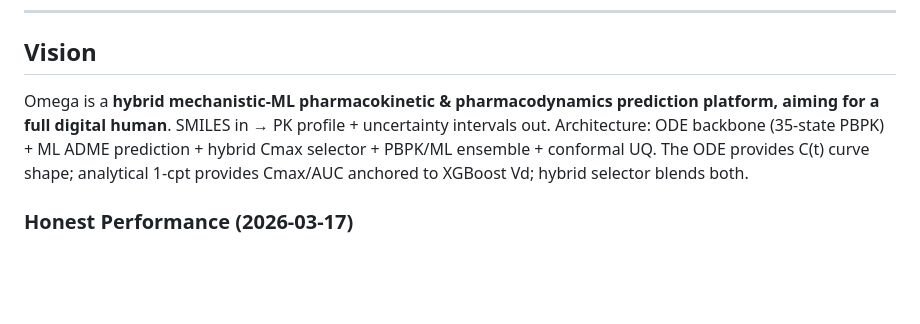
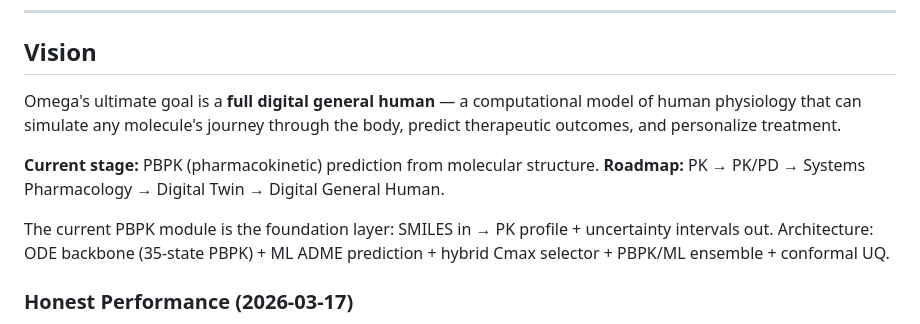
Before and after one commit to jam-sudo/Omega, a Markdown page: CLAUDE.md, the part around the change. GitHub-like rendering; blank space fills up the shorter version.

Commit message:
docs: redefine Omega vision — full digital general human
Omega is not just a PK simulator. Ultimate goal: computational model
of human physiology (Digital General Human). Current PBPK module is
the foundation layer. Roadmap: PK → PK/PD → Systems Pharmacology →
Digital Twin → Digital General Human.

Co-Authored-By: Claude Opus 4.6 (1M context) <noreply@anthropic.com>

```diff
--- a/CLAUDE.md
+++ b/CLAUDE.md
@@ -9,10 +9,13 @@
 
 ## Vision
 
-Omega is a **hybrid mechanistic-ML pharmacokinetic & pharmacodynamics prediction platform, aiming for a full digital human**.
-SMILES in → PK profile + uncertainty intervals out.
+Omega's ultimate goal is a **full digital general human** — a computational model of human physiology that can simulate any molecule's journey through the body, predict therapeutic outcomes, and personalize treatment.
+
+**Current stage:** PBPK (pharmacokinetic) prediction from molecular structure.
+**Roadmap:** PK → PK/PD → Systems Pharmacology → Digital Twin → Digital General Human.
+
+The current PBPK module is the foundation layer: SMILES in → PK profile + uncertainty intervals out.
 Architecture: ODE backbone (35-state PBPK) + ML ADME prediction + hybrid Cmax selector + PBPK/ML ensemble + conformal UQ.
-The ODE provides C(t) curve shape; analytical 1-cpt provides Cmax/AUC anchored to XGBoost Vd; hybrid selector blends both.
 
 ### Honest Performance (2026-03-17)
 - **In-sample (24 drugs):** Cmax AAFE 1.72, 79% 2-fold — 12/24 have CLint anchors (semi-supervised)
```
